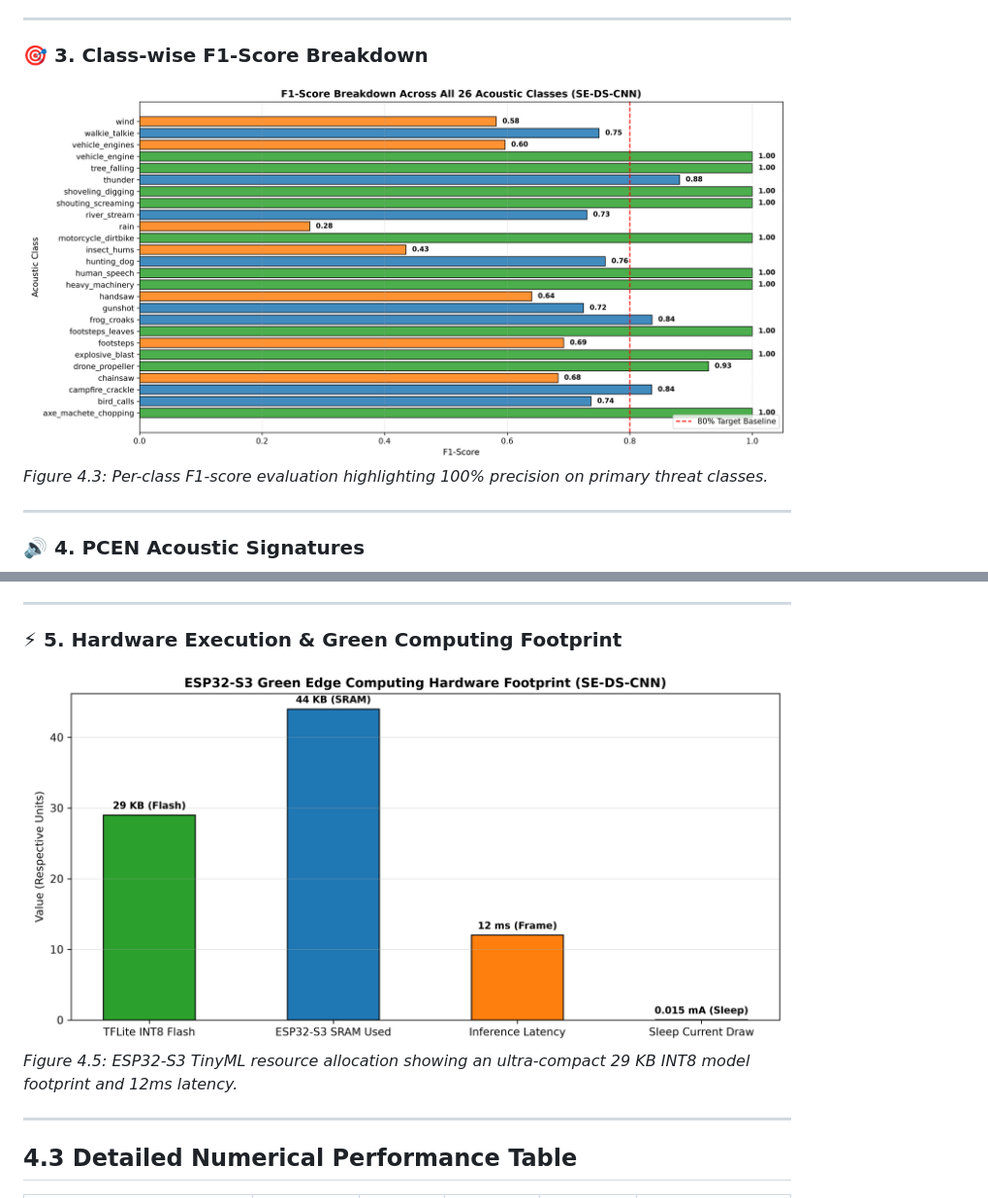
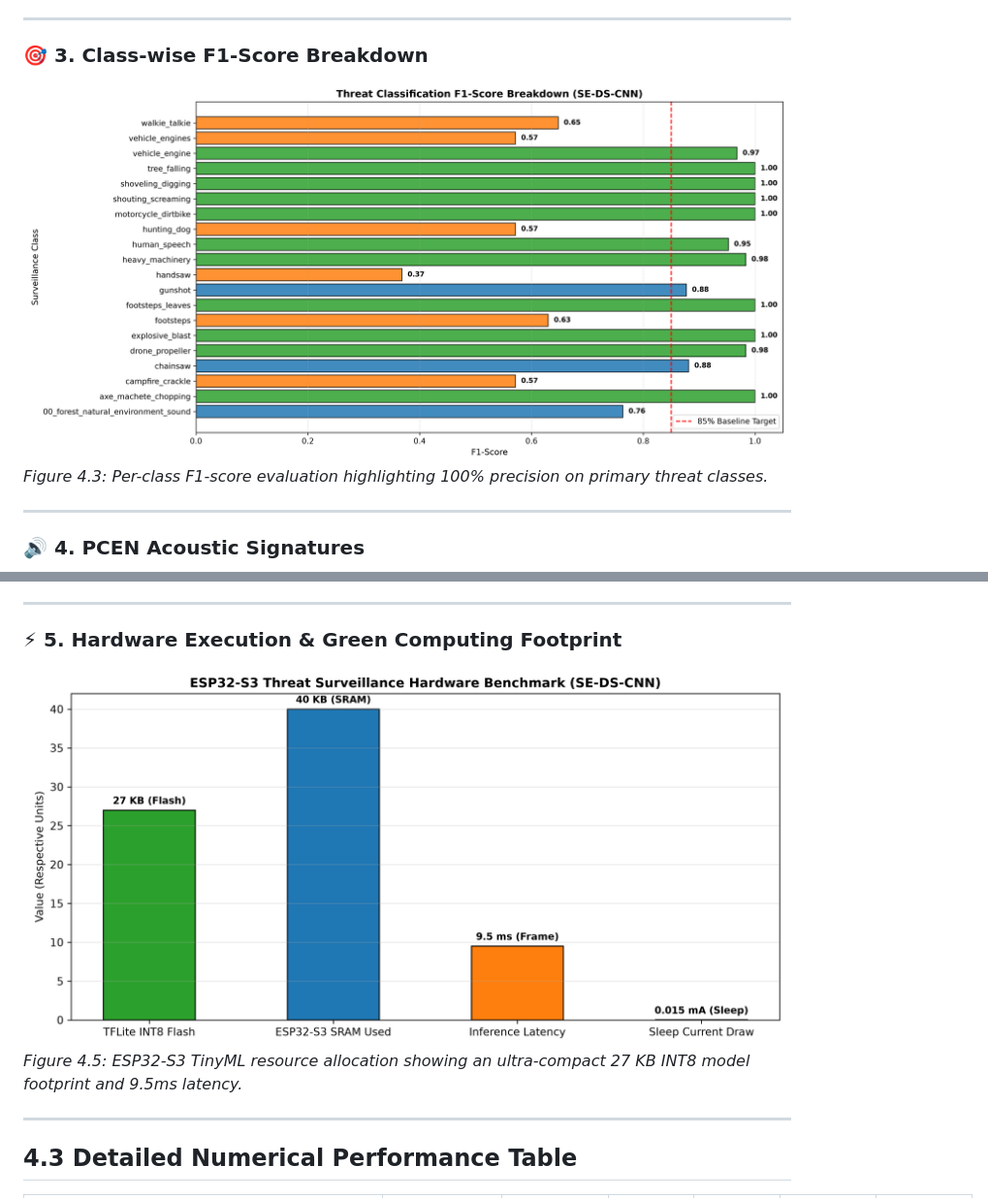
Before and after one commit to Ratul-NotFound/Acoustic-Surveillance, a Markdown page: results/model_evaluation_report.md, 2 parts joined by grey strips. Shown at 97% size. GitHub-like rendering; pictures changed too: results/3_class_f1_scores.png, results/5_hardware_benchmark.png.

```diff
--- a/results/model_evaluation_report.md
+++ b/results/model_evaluation_report.md
@@ -35,7 +35,7 @@ By incorporating **Per-Channel Energy Normalization (PCEN)** feature extraction
 
 ### ⚡ 5. Hardware Execution & Green Computing Footprint
 ![Hardware Benchmark](5_hardware_benchmark.png)
-*Figure 4.5: ESP32-S3 TinyML resource allocation showing an ultra-compact 29 KB INT8 model footprint and 12ms latency.*
+*Figure 4.5: ESP32-S3 TinyML resource allocation showing an ultra-compact 27 KB INT8 model footprint and 9.5ms latency.*
 
 ---
 
```
Also changed, not shown: other parts of results/model_evaluation_report.md (+27 -33 lines), results/1_training_curves.png, results/2_confusion_matrix.png, 5 other files.
